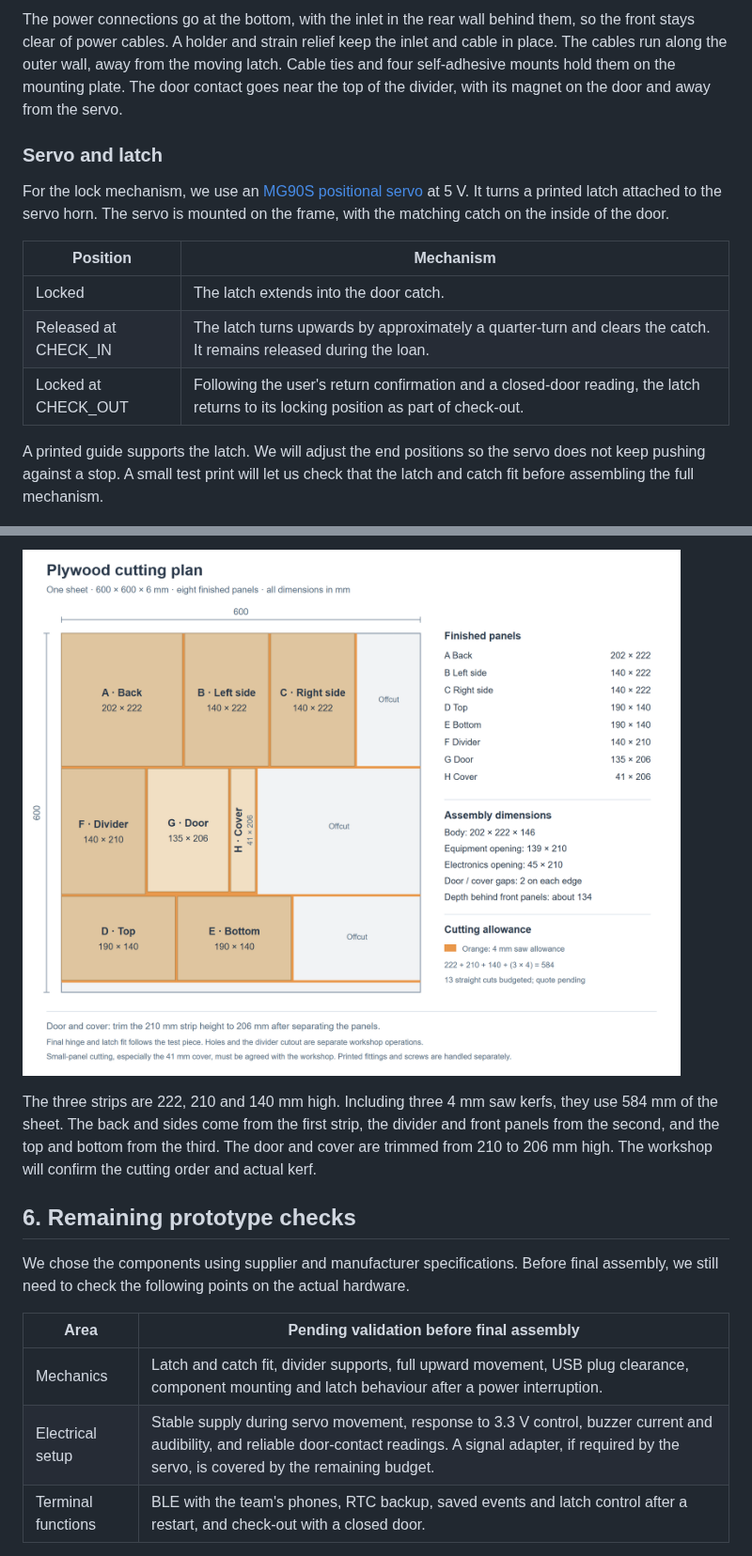
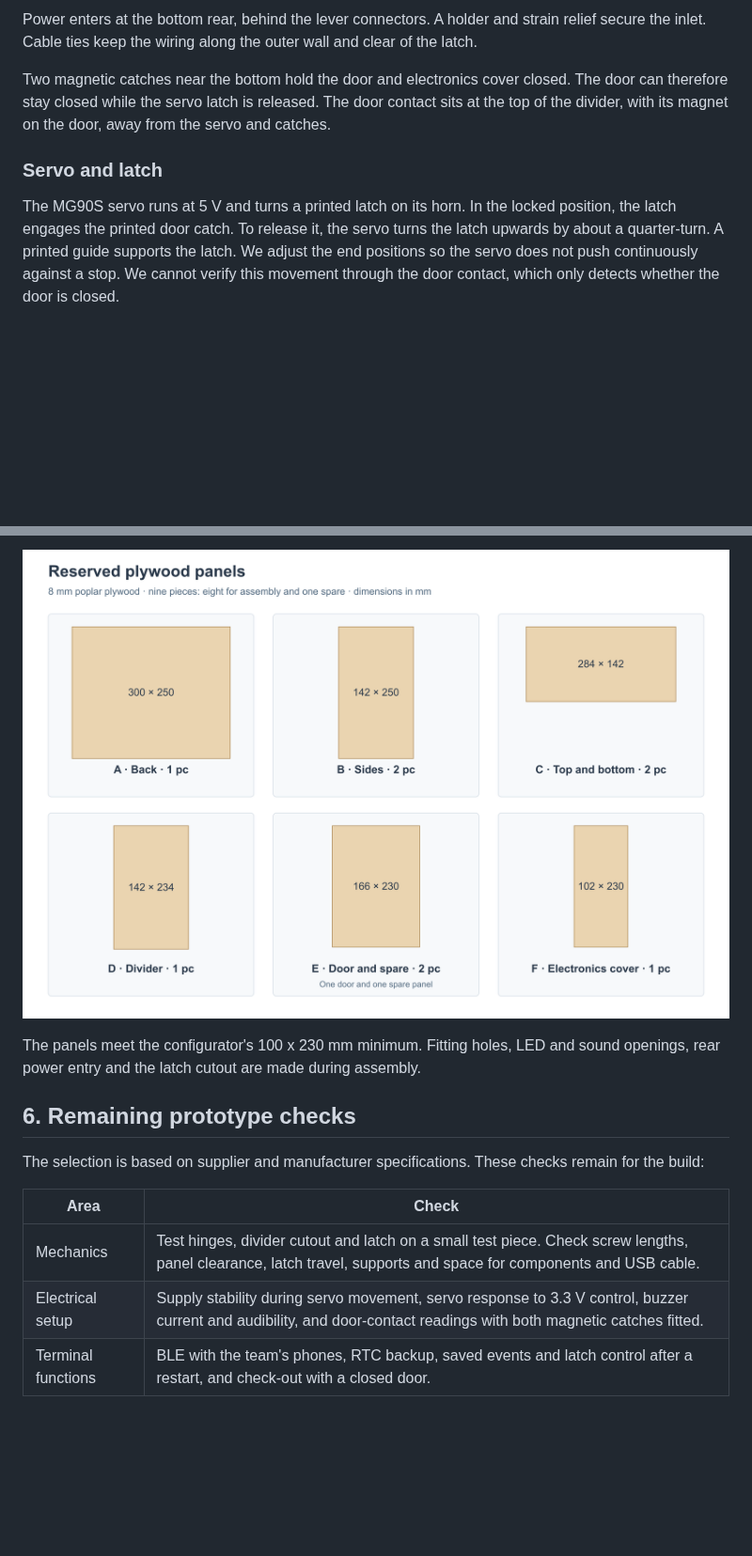
Before and after one commit to thomas-sartini/ble-booking-system, a Markdown page: docs/terminal-prototype-hardware.md, 2 parts joined by grey strips. Shown at 94% size. Rendered like a GitHub page; pictures changed too: docs/report/assets/terminal-plywood-cutting-plan.png; blank space fills up the shorter version.

```diff
--- a/docs/terminal-prototype-hardware.md
+++ b/docs/terminal-prototype-hardware.md
@@ -79,17 +73,11 @@ At the top of the electronics compartment, we mount the Nano on a [SYB-170 mini
 
-The power connections go at the bottom, with the inlet in the rear wall behind them, so the front stays clear of power cables. A holder and strain relief keep the inlet and cable in place. The cables run along the outer wall, away from the moving latch. Cable ties and four self-adhesive mounts hold them on the mounting plate. The door contact goes near the top of the divider, with its magnet on the door and away from the servo.
+Power enters at the bottom rear, behind the lever connectors. A holder and strain relief secure the inlet. Cable ties keep the wiring along the outer wall and clear of the latch.
+
+Two magnetic catches near the bottom hold the door and electronics cover closed. The door can therefore stay closed while the servo latch is released. The door contact sits at the top of the divider, with its magnet on the door, away from the servo and catches.
 
 ### Servo and latch
 
-For the lock mechanism, we use an [MG90S positional servo](https://www.bastelgarage.ch/towerpro-micro-servo-mg90s-mit-metallgetriebe) at 5 V. It turns a printed latch attached to the servo horn. The servo is mounted on the frame, with the matching catch on the inside of the door.
-
-| Position | Mechanism |
-|---|---|
-| Locked | The latch extends into the door catch. |
-| Released at CHECK_IN | The latch turns upwards by approximately a quarter-turn and clears the catch. It remains released during the loan. |
-| Locked at CHECK_OUT | Following the user's return confirmation and a closed-door reading, the latch returns to its locking position as part of check-out. |
-
-A printed guide supports the latch. We will adjust the end positions so the servo does not keep pushing against a stop. A small test print will let us check that the latch and catch fit before assembling the full mechanism.
+The MG90S servo runs at 5 V and turns a printed latch on its horn. In the locked position, the latch engages the printed door catch. To release it, the servo turns the latch upwards by about a quarter-turn. A printed guide supports the latch. We adjust the end positions so the servo does not push continuously against a stop. We cannot verify this movement through the door contact, which only detects whether the door is closed.
 
 ![Servo latch in locked and released positions](report/assets/terminal-servo-latch-states.png)
 
@@ -145,14 +144,14 @@ The table gives the finished sizes of all eight panels. The cutting plan allows
 
-The three strips are 222, 210 and 140 mm high. Including three 4 mm saw kerfs, they use 584 mm of the sheet. The back and sides come from the first strip, the divider and front panels from the second, and the top and bottom from the third. The door and cover are trimmed from 210 to 206 mm high. The workshop will confirm the cutting order and actual kerf.
+The panels meet the configurator's 100 x 230 mm minimum. Fitting holes, LED and sound openings, rear power entry and the latch cutout are made during assembly.
 
 ## 6. Remaining prototype checks
 
-We chose the components using supplier and manufacturer specifications. Before final assembly, we still need to check the following points on the actual hardware.
+The selection is based on supplier and manufacturer specifications. These checks remain for the build:
 
-| Area | Pending validation before final assembly |
+| Area | Check |
 |---|---|
-| Mechanics | Latch and catch fit, divider supports, full upward movement, USB plug clearance, component mounting and latch behaviour after a power interruption. |
-| Electrical setup | Stable supply during servo movement, response to 3.3 V control, buzzer current and audibility, and reliable door-contact readings. A signal adapter, if required by the servo, is covered by the remaining budget. |
+| Mechanics | Test hinges, divider cutout and latch on a small test piece. Check screw lengths, panel clearance, latch travel, supports and space for components and USB cable. |
+| Electrical setup | Supply stability during servo movement, servo response to 3.3 V control, buzzer current and audibility, and door-contact readings with both magnetic catches fitted. |
 | Terminal functions | BLE with the team's phones, RTC backup, saved events and latch control after a restart, and check-out with a closed door. |
 
 T-016 describes the terminal software modules and interfaces.
```
Also changed, not shown: other parts of docs/terminal-prototype-hardware.md (+59 -54 lines), docs/terminal-hardware-shopping-list.md (+38 -39 lines), docs/report/assets/terminal-servo-locker-layout.png, docs/report/assets/terminal-wiring.png (added), 3 other files.
